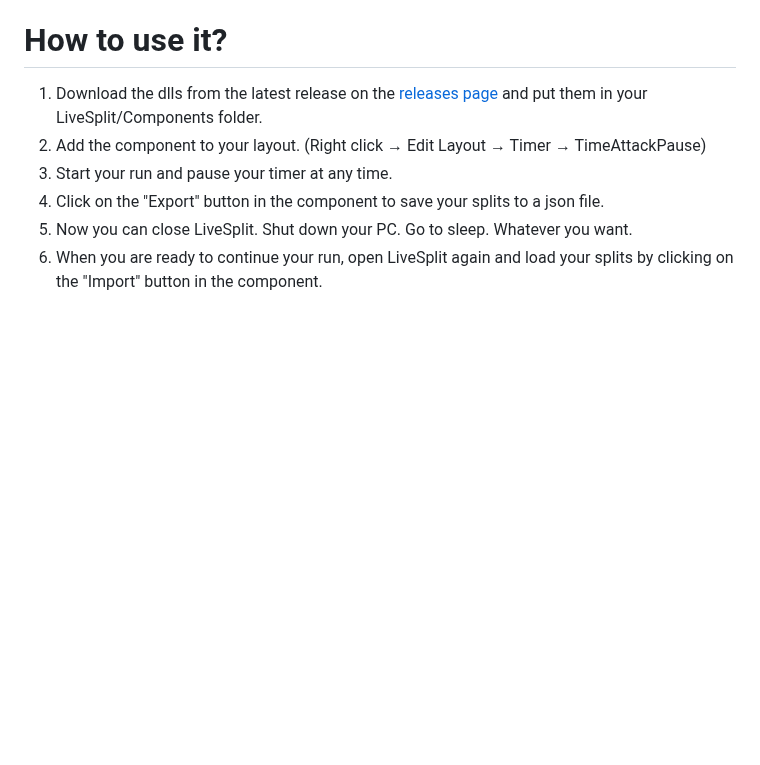
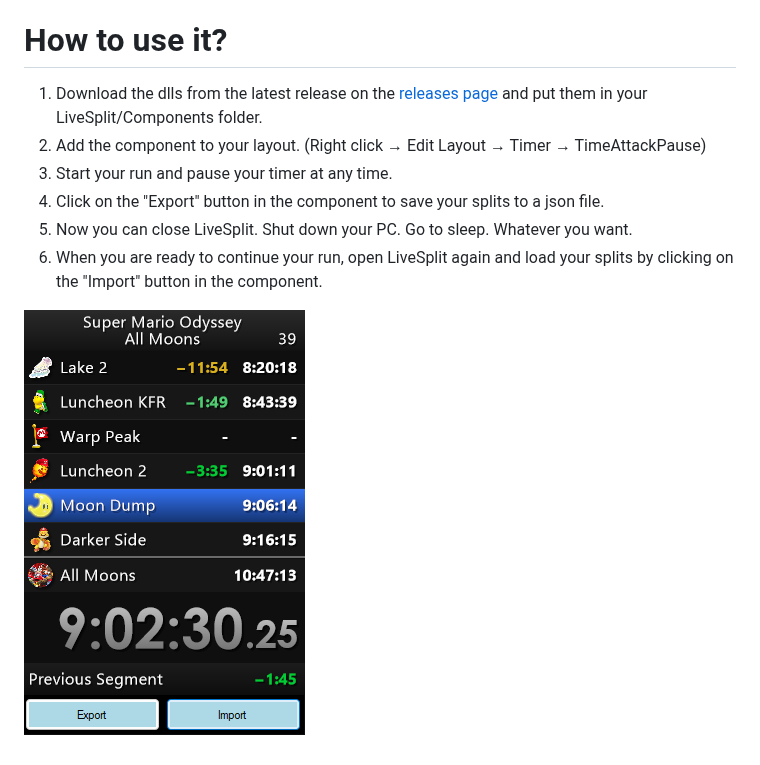
Before and after one commit to Shotnex4/LiveSplit.TimeAttackPause, a Markdown page: README.md, the part around one of its changes. Rendered like a GitHub page; pictures changed too: doc/example.png (added); blank space fills up the shorter version.

```diff
--- a/README.md
+++ b/README.md
@@ -18,3 +18,5 @@ However of course feel free to use it for your own runs that you do not want to
 4. Click on the "Export" button in the component to save your splits to a json file.
 5. Now you can close LiveSplit. Shut down your PC. Go to sleep. Whatever you want.
 6. When you are ready to continue your run, open LiveSplit again and load your splits by clicking on the "Import" button in the component.
+
+![example.png](doc/example.png)
```
Also changed, not shown: other parts of README.md (+1 -1 lines).
